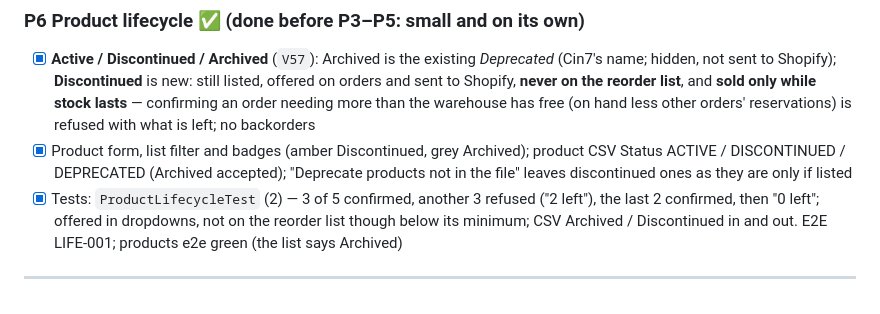
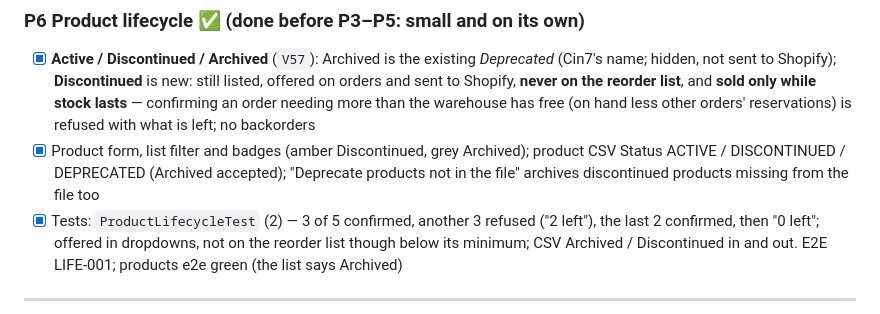
Before and after one commit to love1095/expert-erp, a Markdown page: PROGRESS.md, the part around the change. Rendered like a GitHub page.

Commit message:
PROGRESS: P6 wording

```diff
--- a/PROGRESS.md
+++ b/PROGRESS.md
@@ -843,7 +843,7 @@ Spec §1: what a PPE product needs beyond Cin7's fields.
 
 ### P6 Product lifecycle ✅ (done before P3–P5: small and on its own)
 - [x] **Active / Discontinued / Archived** (`V57`): Archived is the existing *Deprecated* (Cin7's name; hidden, not sent to Shopify); **Discontinued** is new: still listed, offered on orders and sent to Shopify, **never on the reorder list**, and **sold only while stock lasts** — confirming an order needing more than the warehouse has free (on hand less other orders' reservations) is refused with what is left; no backorders
-- [x] Product form, list filter and badges (amber Discontinued, grey Archived); product CSV Status ACTIVE / DISCONTINUED / DEPRECATED (Archived accepted); "Deprecate products not in the file" leaves discontinued ones as they are only if listed
+- [x] Product form, list filter and badges (amber Discontinued, grey Archived); product CSV Status ACTIVE / DISCONTINUED / DEPRECATED (Archived accepted); "Deprecate products not in the file" archives discontinued products missing from the file too
 - [x] Tests: `ProductLifecycleTest` (2) — 3 of 5 confirmed, another 3 refused ("2 left"), the last 2 confirmed, then "0 left"; offered in dropdowns, not on the reorder list though below its minimum; CSV Archived / Discontinued in and out. E2E LIFE-001; products e2e green (the list says Archived)
 
 ---
```
